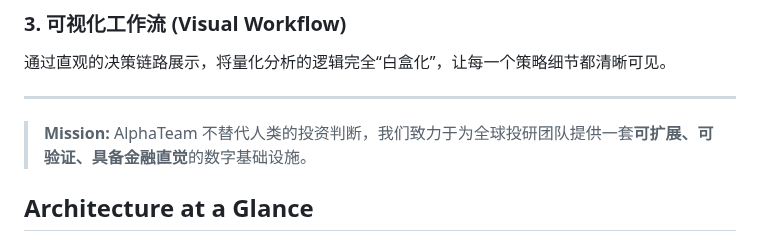
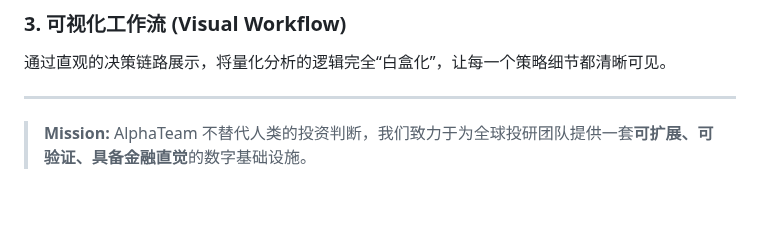
Before and after one commit to jackyideal/AlphaTeam, a Markdown page: README.md, the part around one of its changes. Rendered like a GitHub page; blank space fills up the shorter version.

```diff
--- a/README.md
+++ b/README.md
@@ -39,8 +39,6 @@ AlphaTeam 并非简单的问答机器人，而是一套**面向投研的工业
 ---
 
 
-
 > **Mission:** AlphaTeam 不替代人类的投资判断，我们致力于为全球投研团队提供一套**可扩展、可验证、具备金融直觉**的数字基础设施。
 
-## Architecture at a Glance
 
```
Also changed, not shown: other parts of README.md (+0 -31 lines).
